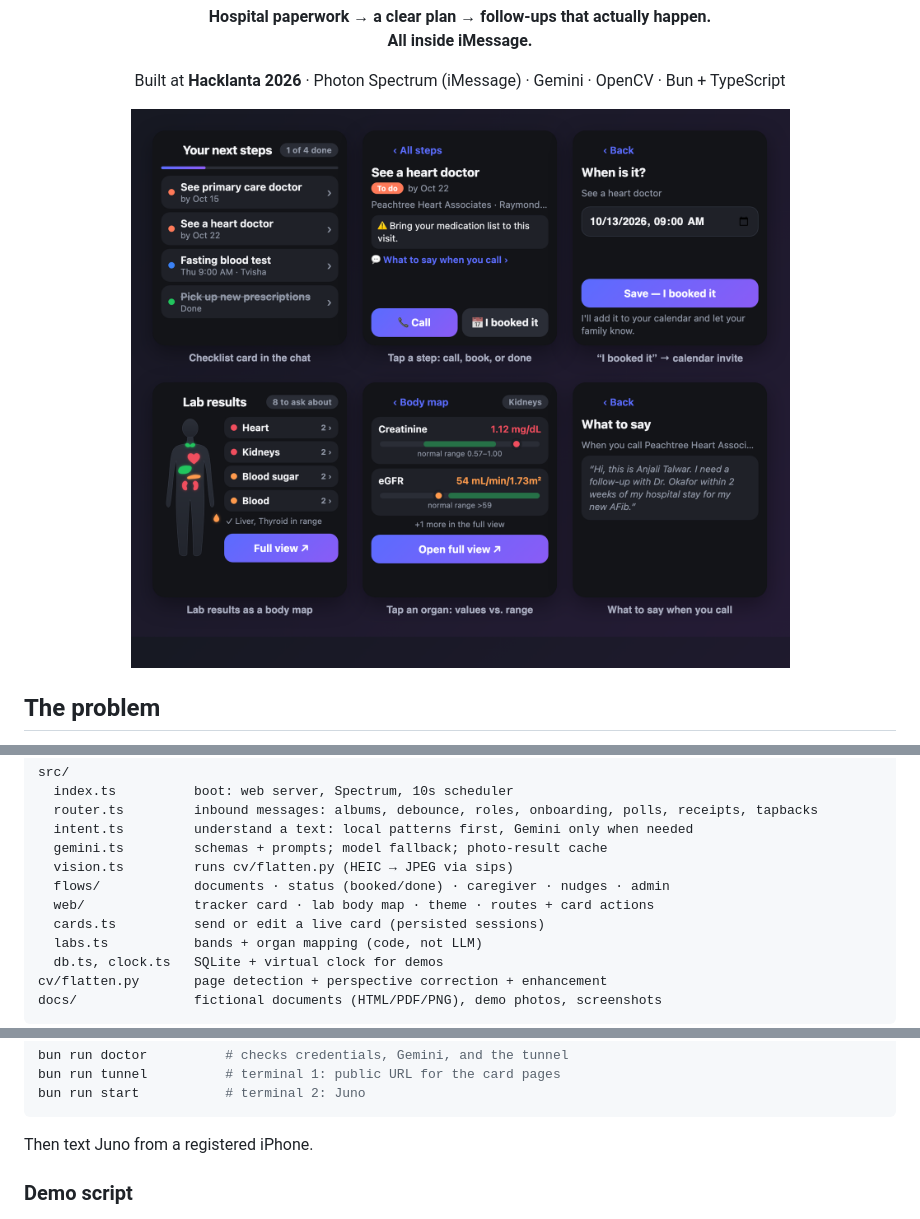
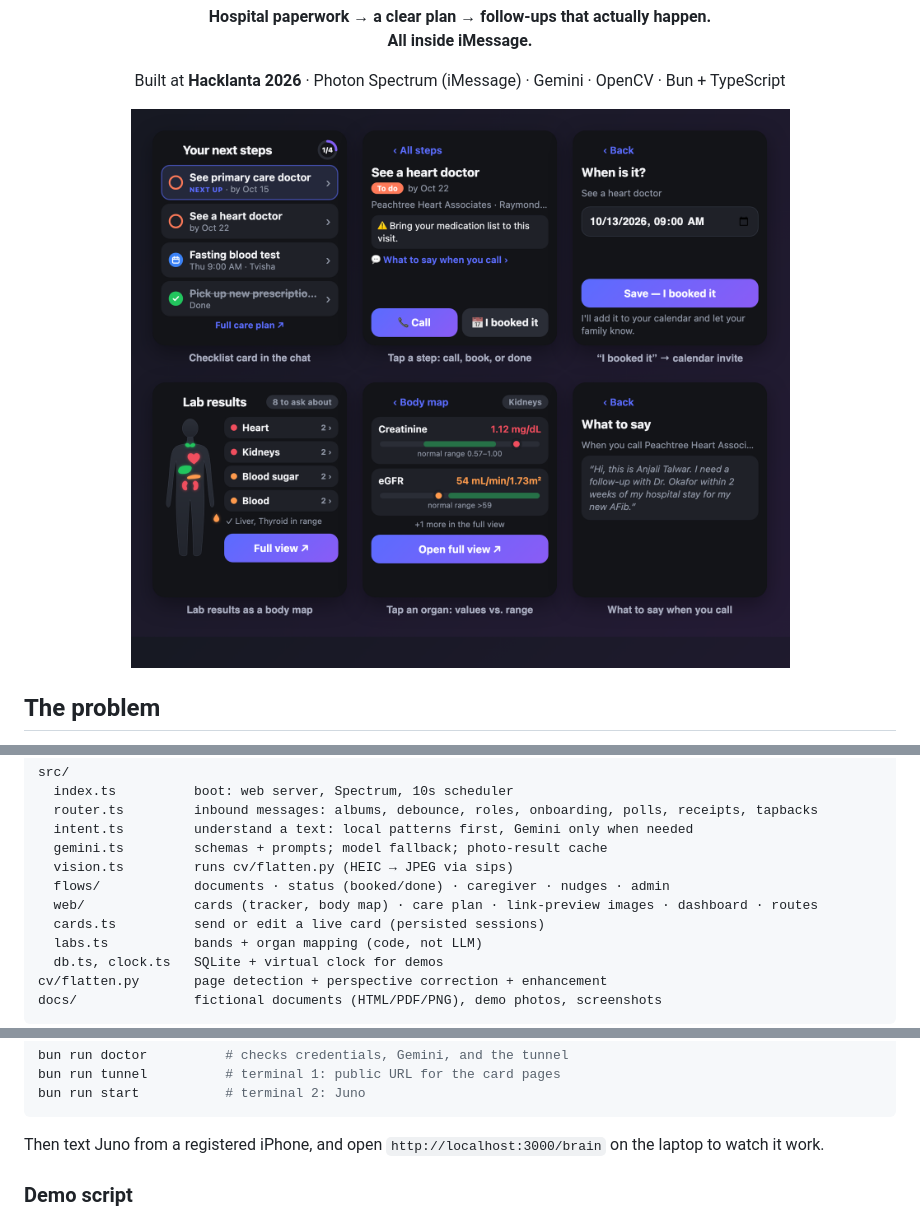
Before and after one commit to NikhileshThiru/juno, a Markdown page: README.md, 3 parts joined by grey strips. GitHub-like rendering; pictures changed too: docs/screenshots/cards.png.

Commit message:
README: care plan, link previews, and live dashboard screenshots

````diff
--- a/README.md
+++ b/README.md
@@ -95,7 +103,7 @@ src/
   gemini.ts         schemas + prompts; model fallback; photo-result cache
   vision.ts         runs cv/flatten.py (HEIC → JPEG via sips)
   flows/            documents · status (booked/done) · caregiver · nudges · admin
-  web/              tracker card · lab body map · theme · routes + card actions
+  web/              cards (tracker, body map) · care plan · link-preview images · dashboard · routes
   cards.ts          send or edit a live card (persisted sessions)
   labs.ts           bands + organ mapping (code, not LLM)
   db.ts, clock.ts   SQLite + virtual clock for demos
@@ -122,7 +130,7 @@ bun run tunnel          # terminal 1: public URL for the card pages
 bun run start           # terminal 2: Juno
 ```
 
-Then text Juno from a registered iPhone.
+Then text Juno from a registered iPhone, and open `http://localhost:3000/brain` on the laptop to watch it work.
 
 ### Demo script
 
````
Also changed, not shown: other parts of README.md (+17 -9 lines), docs/screenshots/brain.jpg (added), docs/screenshots/cv-pipeline.jpg, docs/screenshots/labs-full.png (deleted), docs/screenshots/link-previews.jpg (added), 3 other files.
